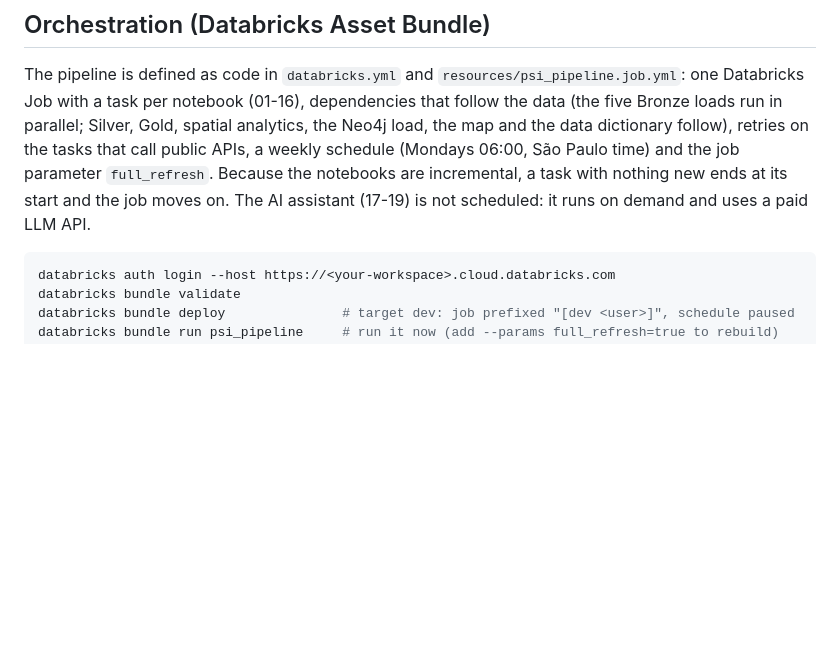
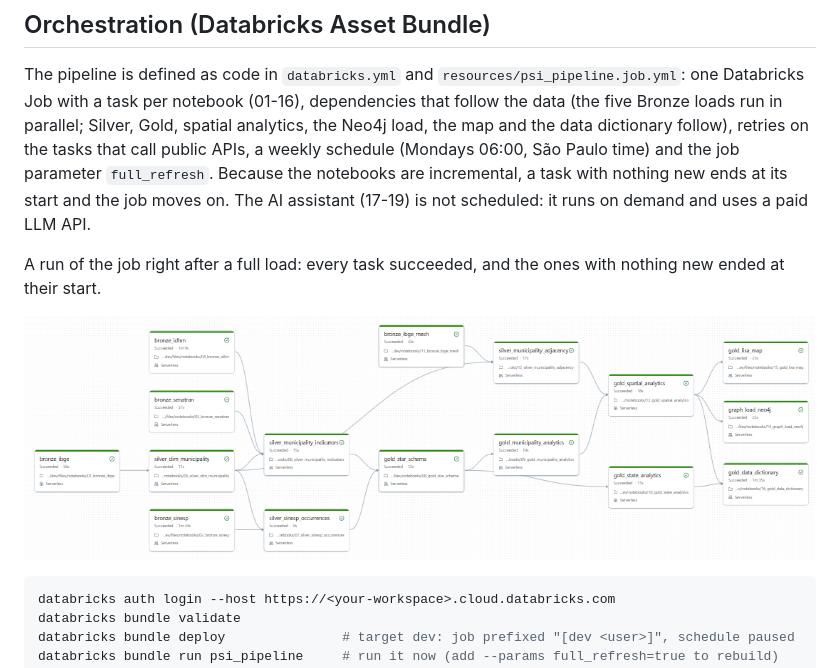
Before and after one commit to Christiellen/Public-Safety-Intelligence-Lakehouse, a Markdown page: README.md, the part around the change. GitHub-like rendering; pictures changed too: docs/job_run_graph.png (added); blank space fills up the shorter version.

Commit message:
README: job run graph from the Databricks Asset Bundle

````diff
--- a/README.md
+++ b/README.md
@@ -285,6 +285,10 @@ The pipeline is incremental: each run processes only what changed since the prev
 
 The pipeline is defined as code in `databricks.yml` and `resources/psi_pipeline.job.yml`: one Databricks Job with a task per notebook (01-16), dependencies that follow the data (the five Bronze loads run in parallel; Silver, Gold, spatial analytics, the Neo4j load, the map and the data dictionary follow), retries on the tasks that call public APIs, a weekly schedule (Mondays 06:00, São Paulo time) and the job parameter `full_refresh`. Because the notebooks are incremental, a task with nothing new ends at its start and the job moves on. The AI assistant (17-19) is not scheduled: it runs on demand and uses a paid LLM API.
 
+A run of the job right after a full load: every task succeeded, and the ones with nothing new ended at their start.
+
+![Databricks job run graph](docs/job_run_graph.png)
+
 ```bash
 databricks auth login --host https://<your-workspace>.cloud.databricks.com
 databricks bundle validate
````
